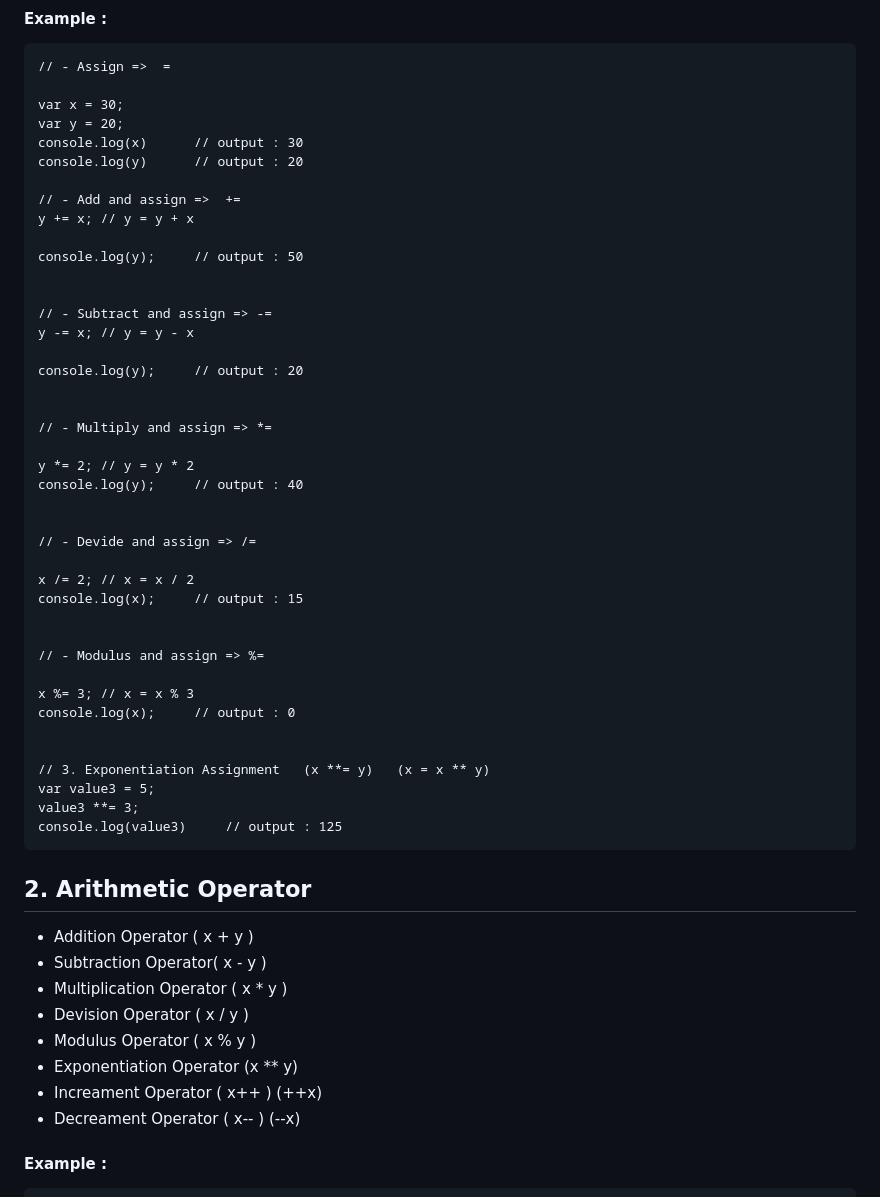
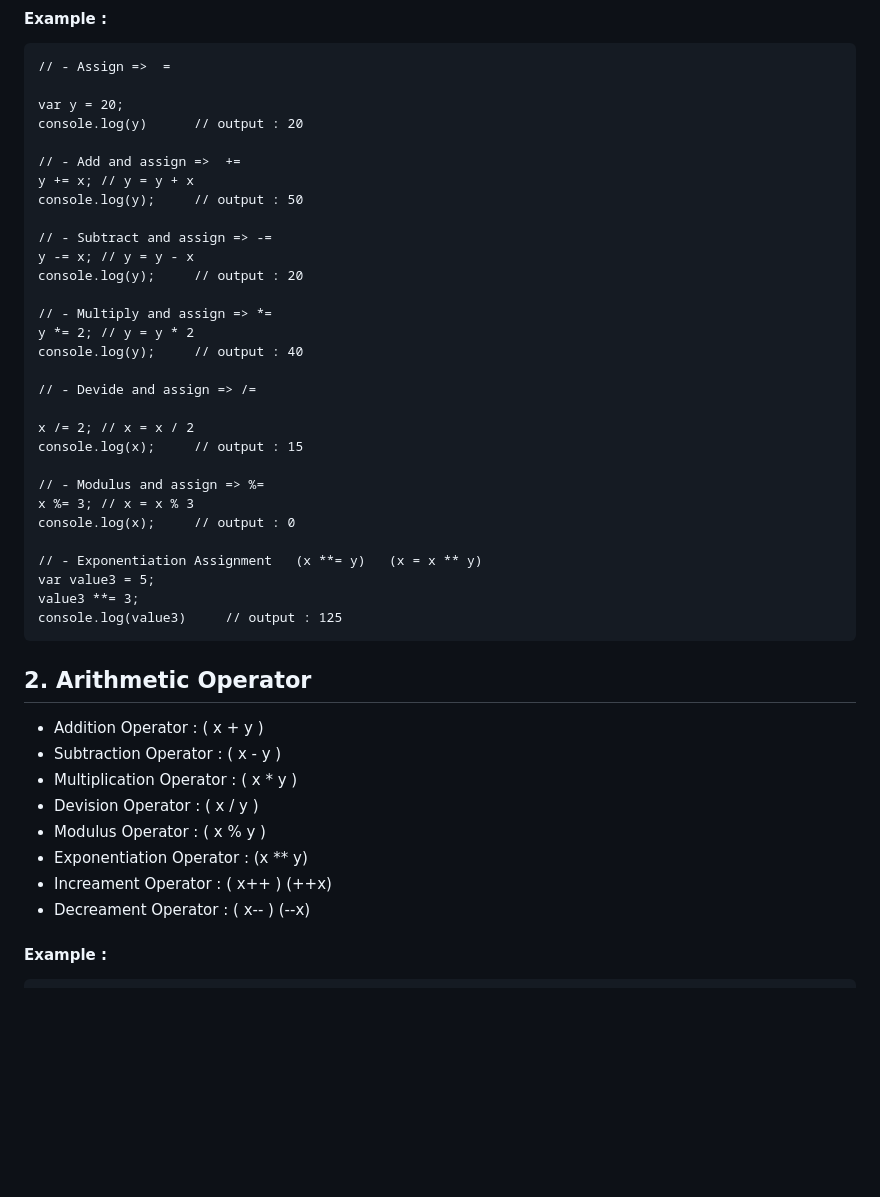
Before and after one commit to iryanraushan/JavaScript-Wizard, a Markdown page: README.md, the part around one of its changes. Drawn GitHub-style; blank space fills up the shorter version.

````diff
--- a/README.md
+++ b/README.md
@@ -186,42 +186,31 @@ ryan raushan
 ```
 // - Assign =>  =
 
-var x = 30;
 var y = 20;
-console.log(x)      // output : 30
 console.log(y)      // output : 20
 
 // - Add and assign =>  +=
 y += x; // y = y + x
-
 console.log(y);     // output : 50
-
 
 // - Subtract and assign => -=
 y -= x; // y = y - x
-
 console.log(y);     // output : 20
 
-
 // - Multiply and assign => *=
-
 y *= 2; // y = y * 2
 console.log(y);     // output : 40
-
 
 // - Devide and assign => /=
 
 x /= 2; // x = x / 2
 console.log(x);     // output : 15
 
-
 // - Modulus and assign => %=
-
 x %= 3; // x = x % 3
 console.log(x);     // output : 0
 
-
-// 3. Exponentiation Assignment   (x **= y)   (x = x ** y)
+// - Exponentiation Assignment   (x **= y)   (x = x ** y)
 var value3 = 5;
 value3 **= 3;
 console.log(value3)     // output : 125
@@ -229,14 +218,14 @@ console.log(value3)     // output : 125
 
 ## 2. Arithmetic Operator
 
-- Addition Operator ( x + y )
-- Subtraction Operator( x - y )
-- Multiplication Operator ( x * y )
-- Devision Operator ( x / y )
-- Modulus Operator ( x % y )
-- Exponentiation Operator  (x ** y)
-- Increament Operator  ( x++ ) (++x)
-- Decreament Operator ( x-- )  (--x)
+- Addition Operator       :  ( x + y )
+- Subtraction Operator    :  ( x - y )
+- Multiplication Operator :  ( x * y )
+- Devision Operator       :  ( x / y )
+- Modulus Operator        :  ( x % y )
+- Exponentiation Operator :  (x ** y)
+- Increament Operator     :  ( x++ ) (++x)
+- Decreament Operator     :  ( x-- )  (--x)
 
 #### Example :
 ```
````
Also changed, not shown: other parts of README.md (+28 -25 lines).
